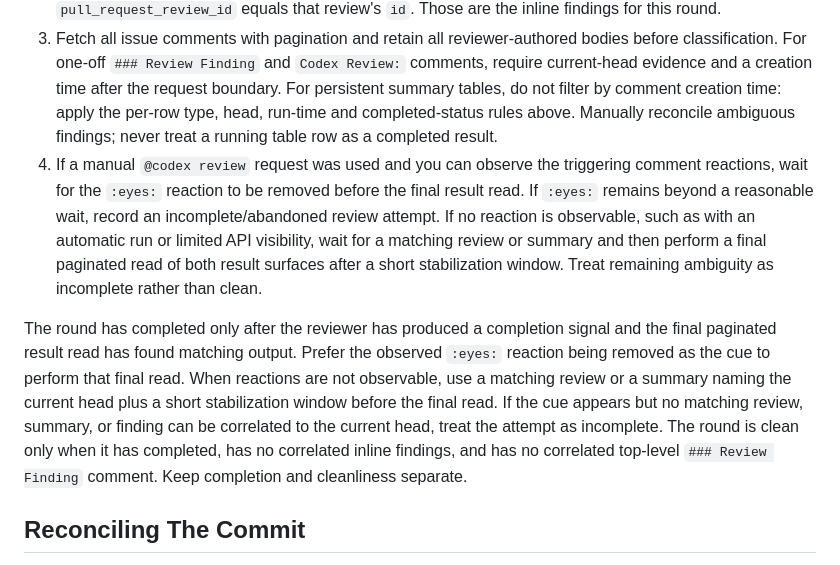
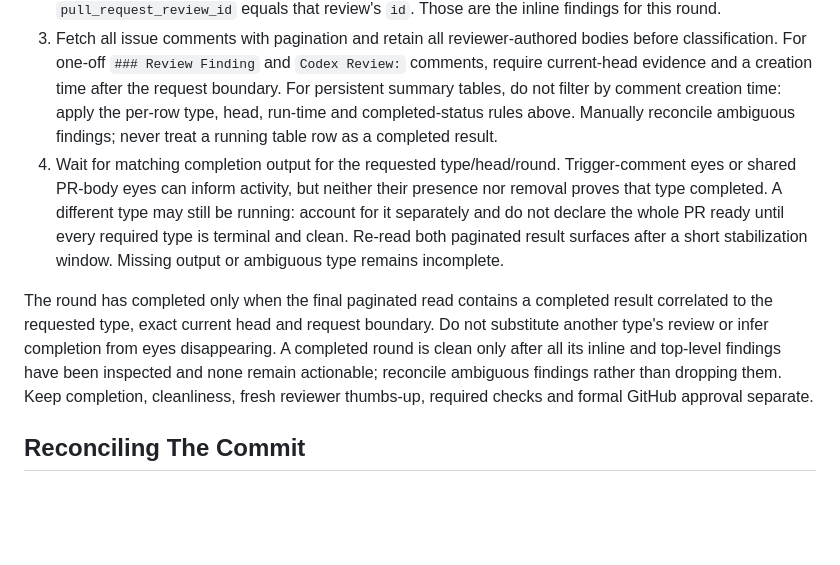
Before and after one commit to codingmammoth/SoundTouchBridge, a Markdown page: docs/agent-pr-review-loop.md, the part around one of its changes. Rendered like a GitHub page; blank space fills up the shorter version.

```diff
--- a/docs/agent-pr-review-loop.md
+++ b/docs/agent-pr-review-loop.md
@@ -168,9 +183,9 @@ Note the current head SHA and the request boundary before requesting or relying
 1. Fetch all PR reviews with pagination. Keep every review whose author is `chatgpt-codex-connector[bot]`, whose commit matches the current head, and whose submission time falls after your request boundary. There may be none: a summary-only round creates no PR review. Do not start another manual review while a previous request is still active unless you are explicitly abandoning that attempt.
 2. For every matching review, fetch all PR comments with pagination and keep comments whose `pull_request_review_id` equals that review's `id`. Those are the inline findings for this round.
 3. Fetch all issue comments with pagination and retain all reviewer-authored bodies before classification. For one-off `### Review Finding` and `Codex Review:` comments, require current-head evidence and a creation time after the request boundary. For persistent summary tables, do not filter by comment creation time: apply the per-row type, head, run-time and completed-status rules above. Manually reconcile ambiguous findings; never treat a running table row as a completed result.
-4. If a manual `@codex review` request was used and you can observe the triggering comment reactions, wait for the `:eyes:` reaction to be removed before the final result read. If `:eyes:` remains beyond a reasonable wait, record an incomplete/abandoned review attempt. If no reaction is observable, such as with an automatic run or limited API visibility, wait for a matching review or summary and then perform a final paginated read of both result surfaces after a short stabilization window. Treat remaining ambiguity as incomplete rather than clean.
+4. Wait for matching completion output for the requested type/head/round. Trigger-comment eyes or shared PR-body eyes can inform activity, but neither their presence nor removal proves that type completed. A different type may still be running: account for it separately and do not declare the whole PR ready until every required type is terminal and clean. Re-read both paginated result surfaces after a short stabilization window. Missing output or ambiguous type remains incomplete.
 
-The round has completed only after the reviewer has produced a completion signal and the final paginated result read has found matching output. Prefer the observed `:eyes:` reaction being removed as the cue to perform that final read. When reactions are not observable, use a matching review or a summary naming the current head plus a short stabilization window before the final read. If the cue appears but no matching review, summary, or finding can be correlated to the current head, treat the attempt as incomplete. The round is clean only when it has completed, has no correlated inline findings, and has no correlated top-level `### Review Finding` comment. Keep completion and cleanliness separate.
+The round has completed only when the final paginated read contains a completed result correlated to the requested type, exact current head and request boundary. Do not substitute another type's review or infer completion from eyes disappearing. A completed round is clean only after all its inline and top-level findings have been inspected and none remain actionable; reconcile ambiguous findings rather than dropping them. Keep completion, cleanliness, fresh reviewer thumbs-up, required checks and formal GitHub approval separate.
 
 ## Reconciling The Commit
 
```
Also changed, not shown: other parts of docs/agent-pr-review-loop.md (+23 -8 lines).
